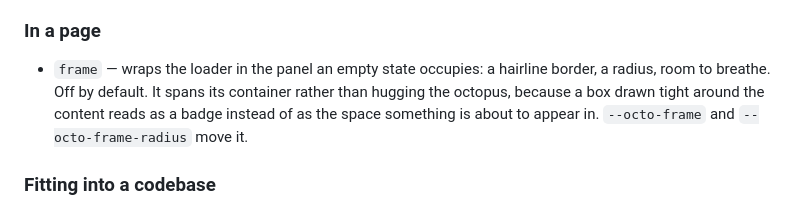
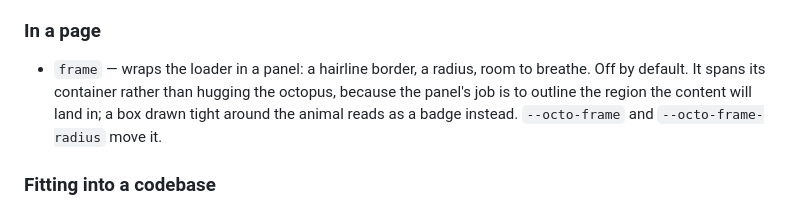
Before and after one commit to michalstrnadel/octoloader, a Markdown page: CHANGELOG.md, the part around the change. Rendered like a GitHub page.

```diff
--- a/CHANGELOG.md
+++ b/CHANGELOG.md
@@ -42,10 +42,10 @@ Behaviour follows [Primer's loading pattern][primer].
 
 ### In a page
 
-- `frame` — wraps the loader in the panel an empty state occupies: a hairline
-  border, a radius, room to breathe. Off by default. It spans its container
-  rather than hugging the octopus, because a box drawn tight around the content
-  reads as a badge instead of as the space something is about to appear in.
+- `frame` — wraps the loader in a panel: a hairline border, a radius, room to
+  breathe. Off by default. It spans its container rather than hugging the
+  octopus, because the panel's job is to outline the region the content will
+  land in; a box drawn tight around the animal reads as a badge instead.
   `--octo-frame` and `--octo-frame-radius` move it.
 
 ### Fitting into a codebase
```
Also changed, not shown: README.md (+33 -19 lines), docs/frame-dark.gif, docs/frame-light.gif, 5 other files.
